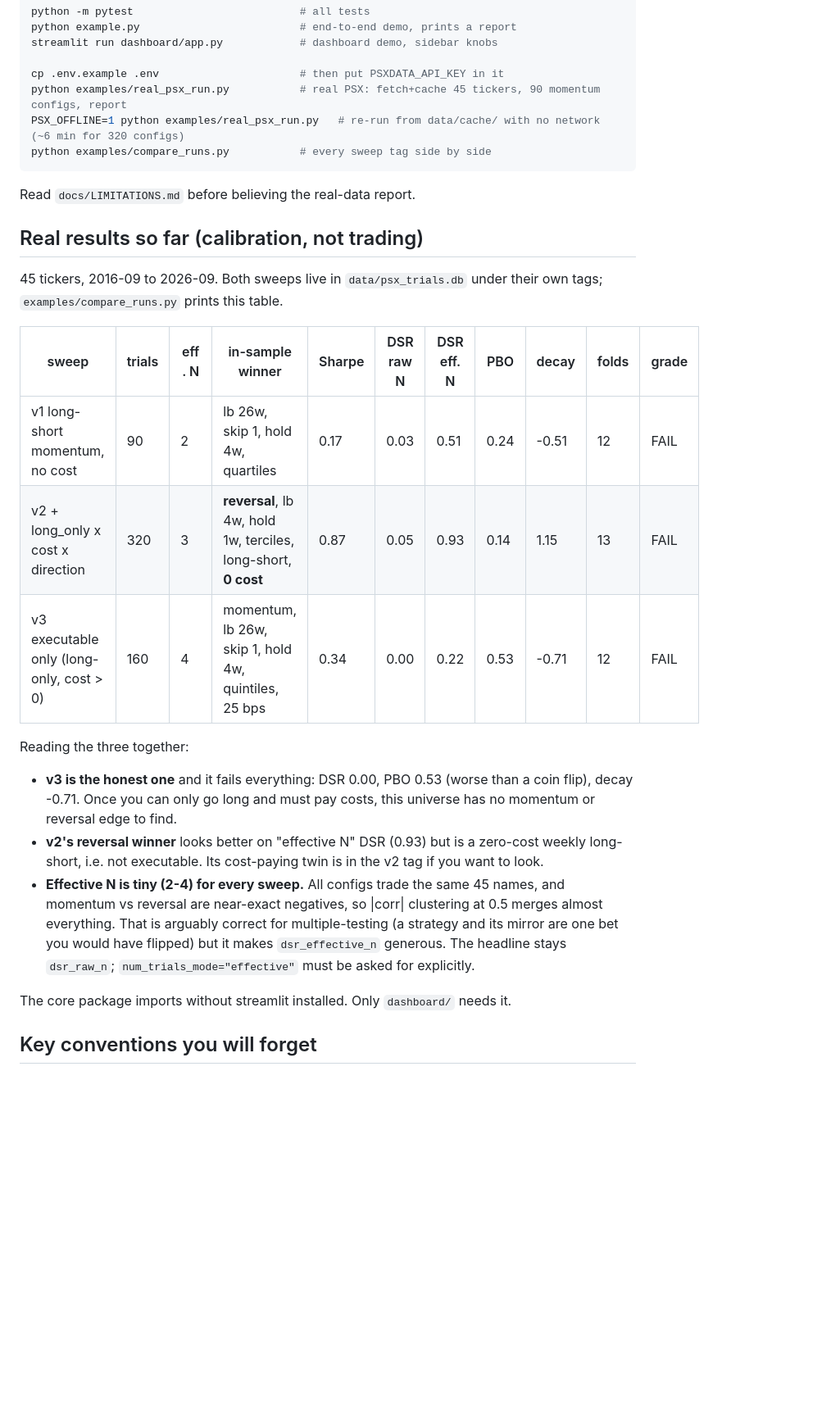
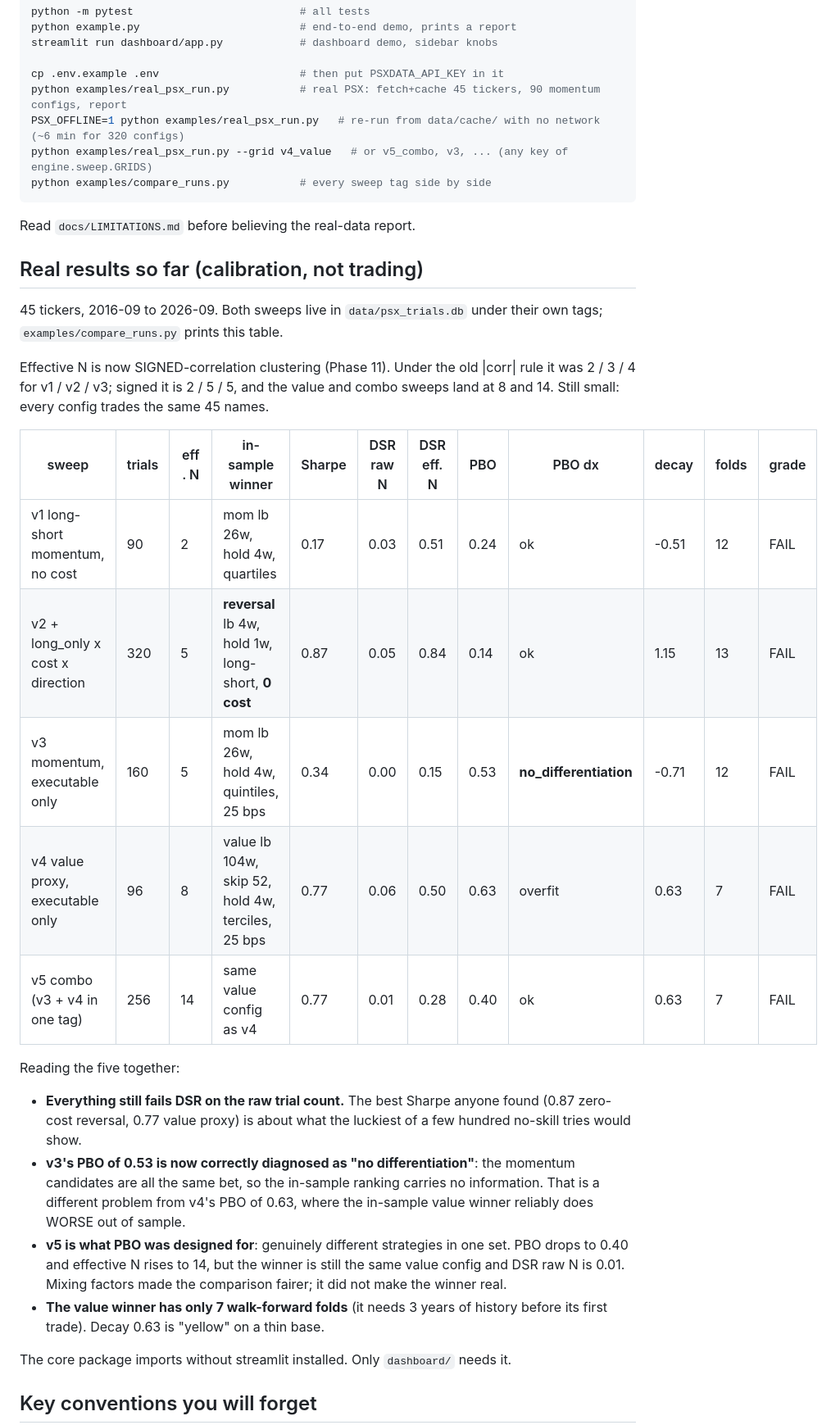
Before and after one commit to haiderhkhan/Backtest-Overfitting-Detector, a Markdown page: STATUS.md, the part around one of its changes. Shown at 82% size. Drawn GitHub-style; blank space fills up the shorter version.

Commit message:
docs: Phase 11 status, five-tag comparison, effective-N decision, value proxy caveat

````diff
--- a/STATUS.md
+++ b/STATUS.md
@@ -45,6 +46,7 @@ streamlit run dashboard/app.py            # dashboard demo, sidebar knobs
 cp .env.example .env                      # then put PSXDATA_API_KEY in it
 python examples/real_psx_run.py           # real PSX: fetch+cache 45 tickers, 90 momentum configs, report
 PSX_OFFLINE=1 python examples/real_psx_run.py   # re-run from data/cache/ with no network (~6 min for 320 configs)
+python examples/real_psx_run.py --grid v4_value   # or v5_combo, v3, ... (any key of engine.sweep.GRIDS)
 python examples/compare_runs.py           # every sweep tag side by side
 ```
 
@@ -55,26 +57,33 @@ Read `docs/LIMITATIONS.md` before believing the real-data report.
 45 tickers, 2016-09 to 2026-09. Both sweeps live in `data/psx_trials.db`
 under their own tags; `examples/compare_runs.py` prints this table.
 
-| sweep | trials | eff. N | in-sample winner | Sharpe | DSR raw N | DSR eff. N | PBO | decay | folds | grade |
-|---|---|---|---|---|---|---|---|---|---|---|
-| v1 long-short momentum, no cost | 90 | 2 | lb 26w, skip 1, hold 4w, quartiles | 0.17 | 0.03 | 0.51 | 0.24 | -0.51 | 12 | FAIL |
-| v2 + long_only x cost x direction | 320 | 3 | **reversal**, lb 4w, hold 1w, terciles, long-short, **0 cost** | 0.87 | 0.05 | 0.93 | 0.14 | 1.15 | 13 | FAIL |
-| v3 executable only (long-only, cost > 0) | 160 | 4 | momentum, lb 26w, skip 1, hold 4w, quintiles, 25 bps | 0.34 | 0.00 | 0.22 | 0.53 | -0.71 | 12 | FAIL |
+Effective N is now SIGNED-correlation clustering (Phase 11). Under the
+old |corr| rule it was 2 / 3 / 4 for v1 / v2 / v3; signed it is 2 / 5 / 5,
+and the value and combo sweeps land at 8 and 14. Still small: every
+config trades the same 45 names.
 
-Reading the three together:
-- **v3 is the honest one** and it fails everything: DSR 0.00, PBO 0.53
-  (worse than a coin flip), decay -0.71. Once you can only go long and must
-  pay costs, this universe has no momentum or reversal edge to find.
-- **v2's reversal winner** looks better on "effective N" DSR (0.93) but is
-  a zero-cost weekly long-short, i.e. not executable. Its cost-paying twin
-  is in the v2 tag if you want to look.
-- **Effective N is tiny (2-4) for every sweep.** All configs trade the
-  same 45 names, and momentum vs reversal are near-exact negatives, so
-  |corr| clustering at 0.5 merges almost everything. That is arguably
-  correct for multiple-testing (a strategy and its mirror are one bet you
-  would have flipped) but it makes `dsr_effective_n` generous. The
-  headline stays `dsr_raw_n`; `num_trials_mode="effective"` must be asked
-  for explicitly.
+| sweep | trials | eff. N | in-sample winner | Sharpe | DSR raw N | DSR eff. N | PBO | PBO dx | decay | folds | grade |
+|---|---|---|---|---|---|---|---|---|---|---|---|
+| v1 long-short momentum, no cost | 90 | 2 | mom lb 26w, hold 4w, quartiles | 0.17 | 0.03 | 0.51 | 0.24 | ok | -0.51 | 12 | FAIL |
+| v2 + long_only x cost x direction | 320 | 5 | **reversal** lb 4w, hold 1w, long-short, **0 cost** | 0.87 | 0.05 | 0.84 | 0.14 | ok | 1.15 | 13 | FAIL |
+| v3 momentum, executable only | 160 | 5 | mom lb 26w, hold 4w, quintiles, 25 bps | 0.34 | 0.00 | 0.15 | 0.53 | **no_differentiation** | -0.71 | 12 | FAIL |
+| v4 value proxy, executable only | 96 | 8 | value lb 104w, skip 52, hold 4w, terciles, 25 bps | 0.77 | 0.06 | 0.50 | 0.63 | overfit | 0.63 | 7 | FAIL |
+| v5 combo (v3 + v4 in one tag) | 256 | 14 | same value config as v4 | 0.77 | 0.01 | 0.28 | 0.40 | ok | 0.63 | 7 | FAIL |
+
+Reading the five together:
+- **Everything still fails DSR on the raw trial count.** The best Sharpe
+  anyone found (0.87 zero-cost reversal, 0.77 value proxy) is about what
+  the luckiest of a few hundred no-skill tries would show.
+- **v3's PBO of 0.53 is now correctly diagnosed as "no differentiation"**:
+  the momentum candidates are all the same bet, so the in-sample ranking
+  carries no information. That is a different problem from v4's PBO of
+  0.63, where the in-sample value winner reliably does WORSE out of sample.
+- **v5 is what PBO was designed for**: genuinely different strategies in
+  one set. PBO drops to 0.40 and effective N rises to 14, but the winner
+  is still the same value config and DSR raw N is 0.01. Mixing factors
+  made the comparison fairer; it did not make the winner real.
+- **The value winner has only 7 walk-forward folds** (it needs 3 years of
+  history before its first trade). Decay 0.63 is "yellow" on a thin base.
 
 The core package imports without streamlit installed. Only `dashboard/`
 needs it.
````
Also changed, not shown: other parts of STATUS.md (+28 -18 lines), memory.md (+13 -0 lines), phases.md (+10 -0 lines).
